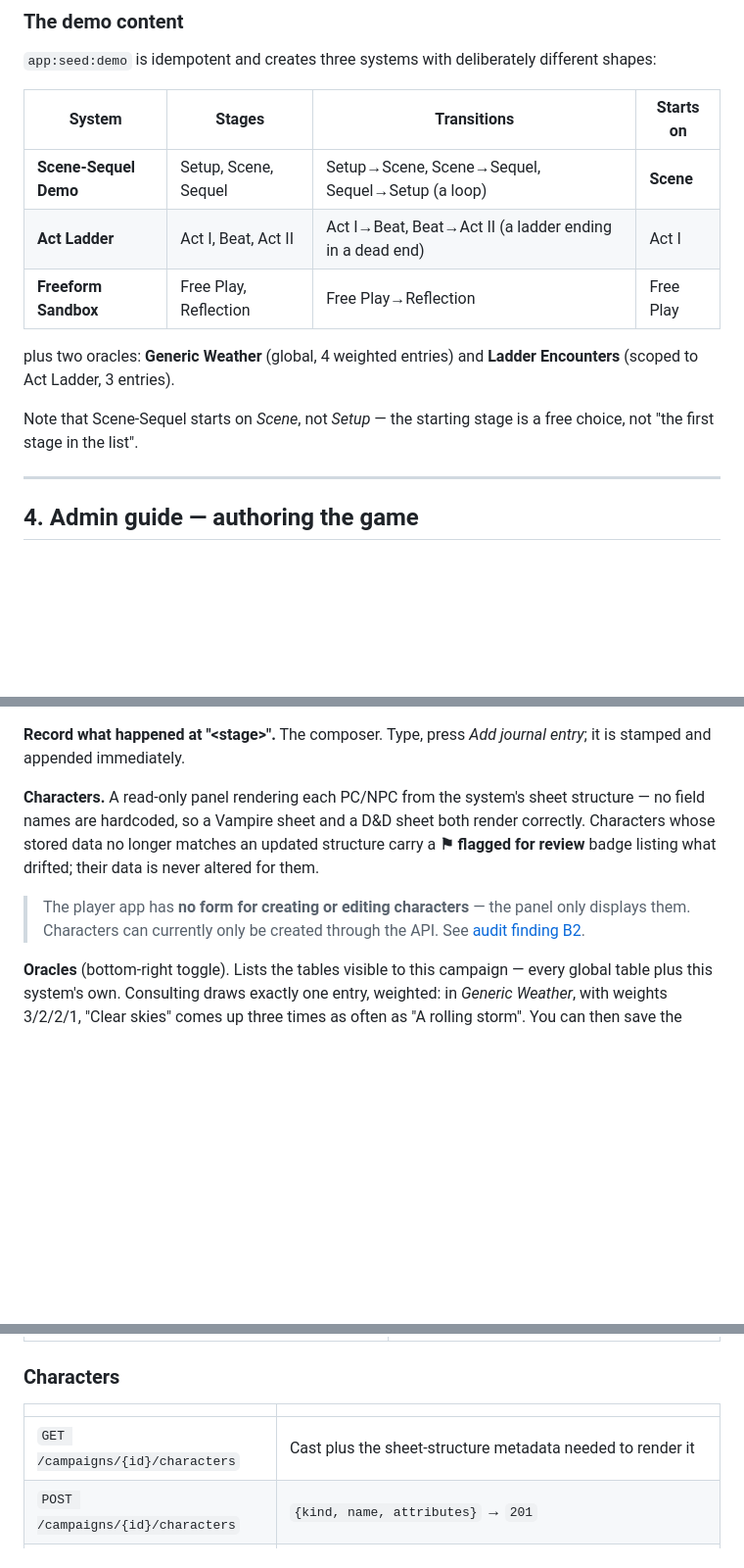
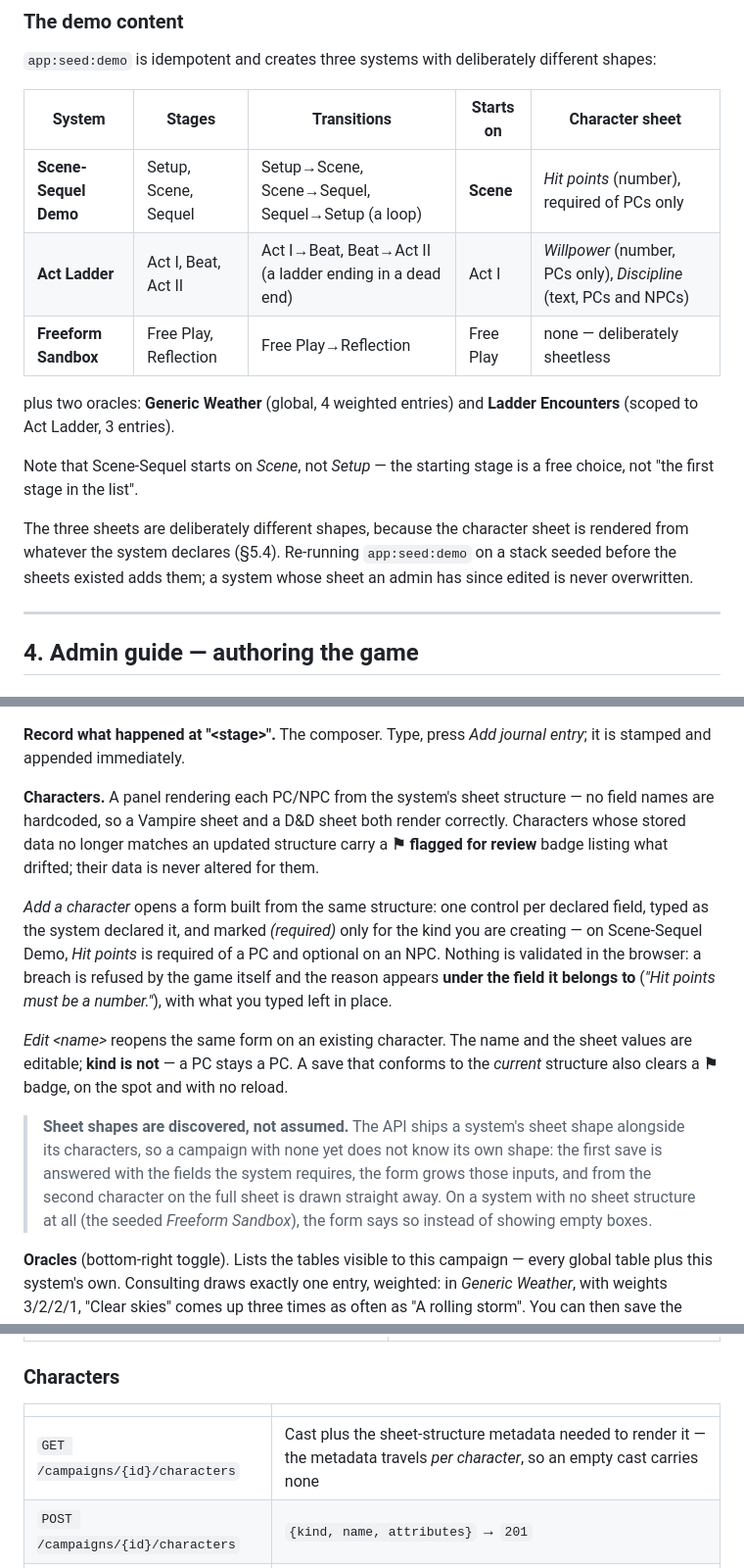
Before and after one commit to iribarren/lone-wolf, a Markdown page: docs/functional-guide.md, 3 parts joined by grey strips. Shown at 98% size. Drawn GitHub-style; blank space fills up the shorter version.

Commit message:
docs: describe the real character sheet flow
§5.4 now describes the create/edit form, the field-level refusals, the
immutable kind and the drift flag clearing on a conforming save, plus the
one thing that is not obvious: a sheet shape travels with the characters,
so a campaign with none discovers it from its first refusal. The demo
table gains the seeded sheet shapes, B2 leaves §8, and §9 gains the
sheetless-system row.

Co-Authored-By: Claude Opus 5 <noreply@anthropic.com>
Claude-Session: https://claude.ai/code/session_017TzSxFvHC4f12ybJ1qShFB

```diff
--- a/docs/functional-guide.md
+++ b/docs/functional-guide.md
@@ -97,17 +97,21 @@ Then:
 
 `app:seed:demo` is idempotent and creates three systems with deliberately different shapes:
 
-| System | Stages | Transitions | Starts on |
-|---|---|---|---|
-| **Scene-Sequel Demo** | Setup, Scene, Sequel | Setup→Scene, Scene→Sequel, Sequel→Setup (a loop) | **Scene** |
-| **Act Ladder** | Act I, Beat, Act II | Act I→Beat, Beat→Act II (a ladder ending in a dead end) | Act I |
-| **Freeform Sandbox** | Free Play, Reflection | Free Play→Reflection | Free Play |
+| System | Stages | Transitions | Starts on | Character sheet |
+|---|---|---|---|---|
+| **Scene-Sequel Demo** | Setup, Scene, Sequel | Setup→Scene, Scene→Sequel, Sequel→Setup (a loop) | **Scene** | *Hit points* (number), required of PCs only |
+| **Act Ladder** | Act I, Beat, Act II | Act I→Beat, Beat→Act II (a ladder ending in a dead end) | Act I | *Willpower* (number, PCs only), *Discipline* (text, PCs and NPCs) |
+| **Freeform Sandbox** | Free Play, Reflection | Free Play→Reflection | Free Play | none — deliberately sheetless |
 
 plus two oracles: **Generic Weather** (global, 4 weighted entries) and **Ladder Encounters**
 (scoped to Act Ladder, 3 entries).
 
 Note that Scene-Sequel starts on *Scene*, not *Setup* — the starting stage is a free choice, not
 "the first stage in the list".
+
+The three sheets are deliberately different shapes, because the character sheet is rendered from
+whatever the system declares (§5.4). Re-running `app:seed:demo` on a stack seeded before the
+sheets existed adds them; a system whose sheet an admin has since edited is never overwritten.
 
 ---
 
@@ -252,14 +256,26 @@ yesterday's Scene notes. Oracle results are tagged *· oracle roll*.
 **Record what happened at "&lt;stage&gt;".** The composer. Type, press *Add journal entry*; it is
 stamped and appended immediately.
 
-**Characters.** A read-only panel rendering each PC/NPC from the system's sheet structure — no
-field names are hardcoded, so a Vampire sheet and a D&D sheet both render correctly. Characters
-whose stored data no longer matches an updated structure carry a **⚑ flagged for review** badge
-listing what drifted; their data is never altered for them.
+**Characters.** A panel rendering each PC/NPC from the system's sheet structure — no field names
+are hardcoded, so a Vampire sheet and a D&D sheet both render correctly. Characters whose stored
+data no longer matches an updated structure carry a **⚑ flagged for review** badge listing what
+drifted; their data is never altered for them.
 
-> The player app has **no form for creating or editing characters** — the panel only displays
-> them. Characters can currently only be created through the API. See
-> [audit finding B2](audit/README.md).
+*Add a character* opens a form built from the same structure: one control per declared field,
+typed as the system declared it, and marked *(required)* only for the kind you are creating — on
+Scene-Sequel Demo, *Hit points* is required of a PC and optional on an NPC. Nothing is validated
+in the browser: a breach is refused by the game itself and the reason appears **under the field
+it belongs to** (*"Hit points must be a number."*), with what you typed left in place.
+
+*Edit &lt;name&gt;* reopens the same form on an existing character. The name and the sheet values are
+editable; **kind is not** — a PC stays a PC. A save that conforms to the *current* structure also
+clears a **⚑** badge, on the spot and with no reload.
+
+> **Sheet shapes are discovered, not assumed.** The API ships a system's sheet shape alongside
+> its characters, so a campaign with none yet does not know its own shape: the first save is
+> answered with the fields the system requires, the form grows those inputs, and from the second
+> character on the full sheet is drawn straight away. On a system with no sheet structure at all
+> (the seeded *Freeform Sandbox*), the form says so instead of showing empty boxes.
 
 **Oracles** (bottom-right toggle). Lists the tables visible to this campaign — every global
 table plus this system's own. Consulting draws exactly one entry, weighted: in *Generic
@@ -353,7 +369,7 @@ Base URL `http://localhost:8080/api`. All endpoints except registration, login,
 ### Characters
 | | |
 |---|---|
-| `GET /campaigns/{id}/characters` | Cast plus the sheet-structure metadata needed to render it |
+| `GET /campaigns/{id}/characters` | Cast plus the sheet-structure metadata needed to render it — the metadata travels *per character*, so an empty cast carries none |
 | `POST /campaigns/{id}/characters` | `{kind, name, attributes}` → `201` |
 | `PATCH /characters/{characterId}` | Revalidated against the *current* structure; a conforming save clears the drift flag. `kind` is immutable. |
 
```
Also changed, not shown: other parts of docs/functional-guide.md (+1 -1 lines).
